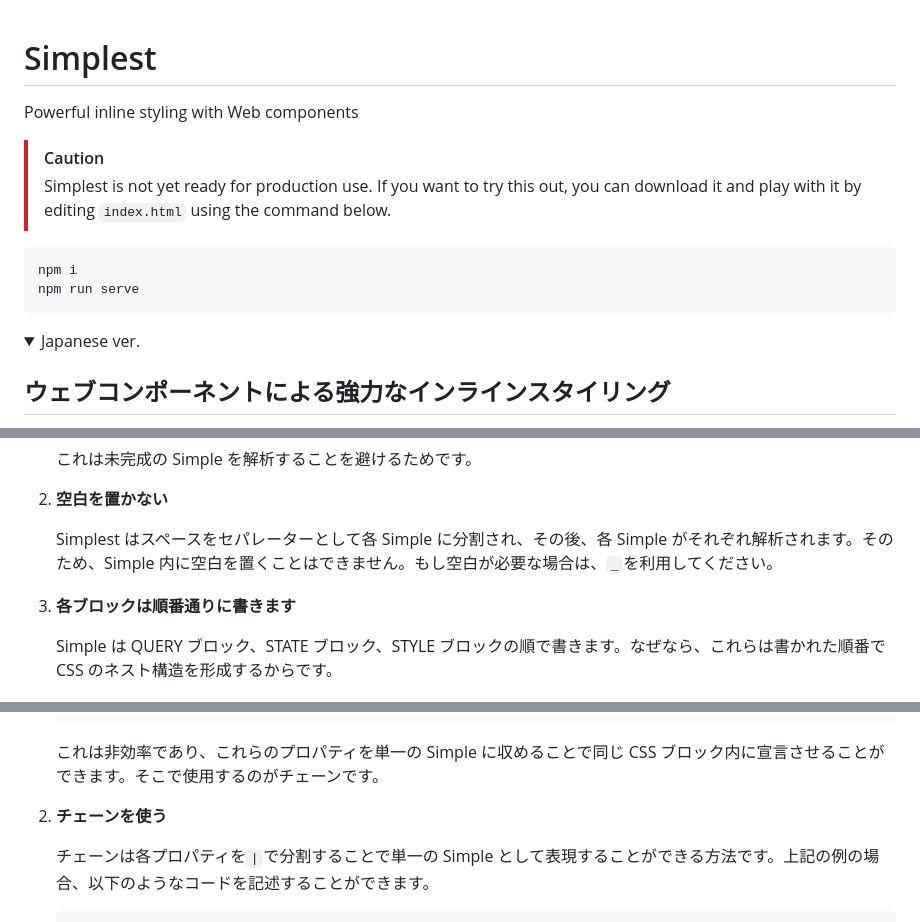
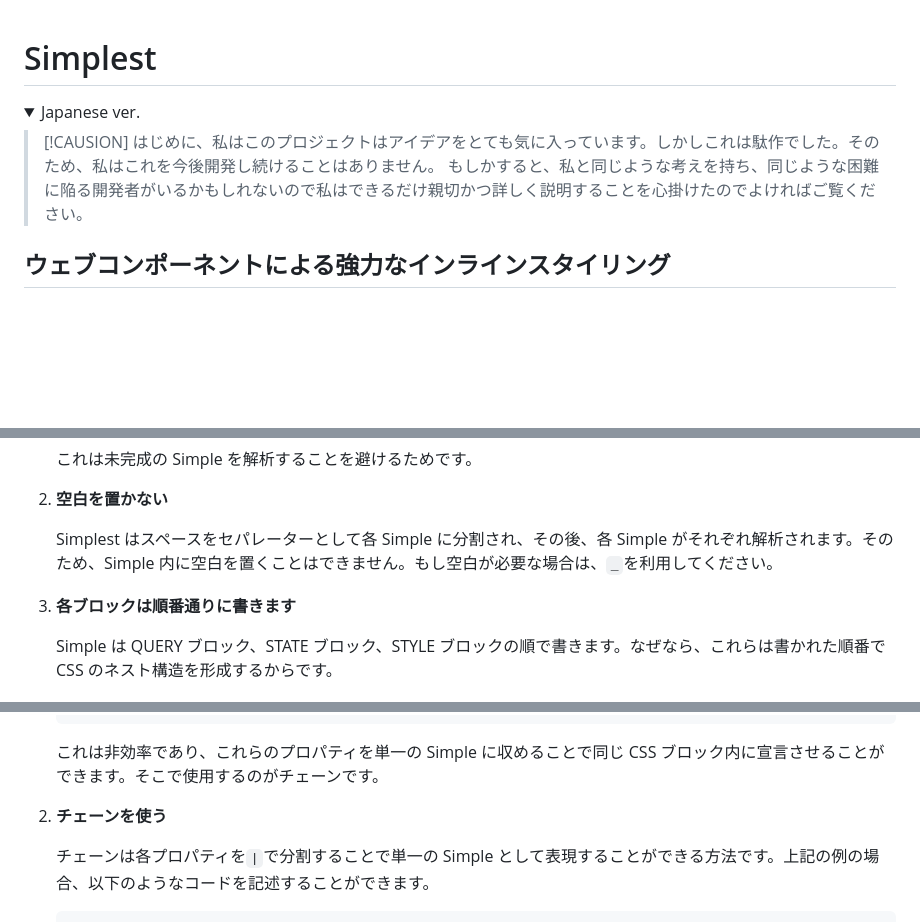
Before and after one commit to cat394/simplest, a Markdown page: README.md, 3 parts joined by grey strips. GitHub-like rendering; folded sections open; blank space fills up the shorter version.

````diff
--- a/README.md
+++ b/README.md
@@ -1,17 +1,11 @@
 # Simplest
-
-Powerful inline styling with Web components
-
-> [!CAUTION]
-> Simplest is not yet ready for production use. If you want to try this out, you can download it and play with it by editing `index.html` using the command below.
-
-```bash
-npm i
-npm run serve
-```
 
 <details>
 <summary>Japanese ver.</summary>
+
+> [!CAUSION]
+> はじめに、私はこのプロジェクトはアイデアをとても気に入っています。しかしこれは駄作でした。そのため、私はこれを今後開発し続けることはありません。
+> もしかすると、私と同じような考えを持ち、同じような困難に陥る開発者がいるかもしれないので私はできるだけ親切かつ詳しく説明することを心掛けたのでよければご覧ください。
 
 ## ウェブコンポーネントによる強力なインラインスタイリング
 
@@ -70,7 +64,7 @@ Simple にはいくつかのルールがあります。
 
    Simplest はスペースをセパレーターとして各 Simple に分割され、その後、各 Simple がそれぞれ解析されます。そのため、Simple 内に空白を置くことはできません。もし空白が必要な場合は、`_`を利用してください。
 
-4. **各ブロックは順番通りに書きます**
+3. **各ブロックは順番通りに書きます**
 
    Simple は QUERY ブロック、STATE ブロック、STYLE ブロックの順で書きます。なぜなら、これらは書かれた順番で CSS のネスト構造を形成するからです。
 
@@ -153,7 +147,7 @@ Simple には`Simpleエリア`という特別な領域を追加することが
 
    これは非効率であり、これらのプロパティを単一の Simple に収めることで同じ CSS ブロック内に宣言させることができます。そこで使用するのがチェーンです。
 
-3. **チェーンを使う**
+2. **チェーンを使う**
 
    チェーンは各プロパティを`|`で分割することで単一の Simple として表現することができる方法です。上記の例の場合、以下のようなコードを記述することができます。
 
````
Also changed, not shown: other parts of README.md (+15 -54 lines).
